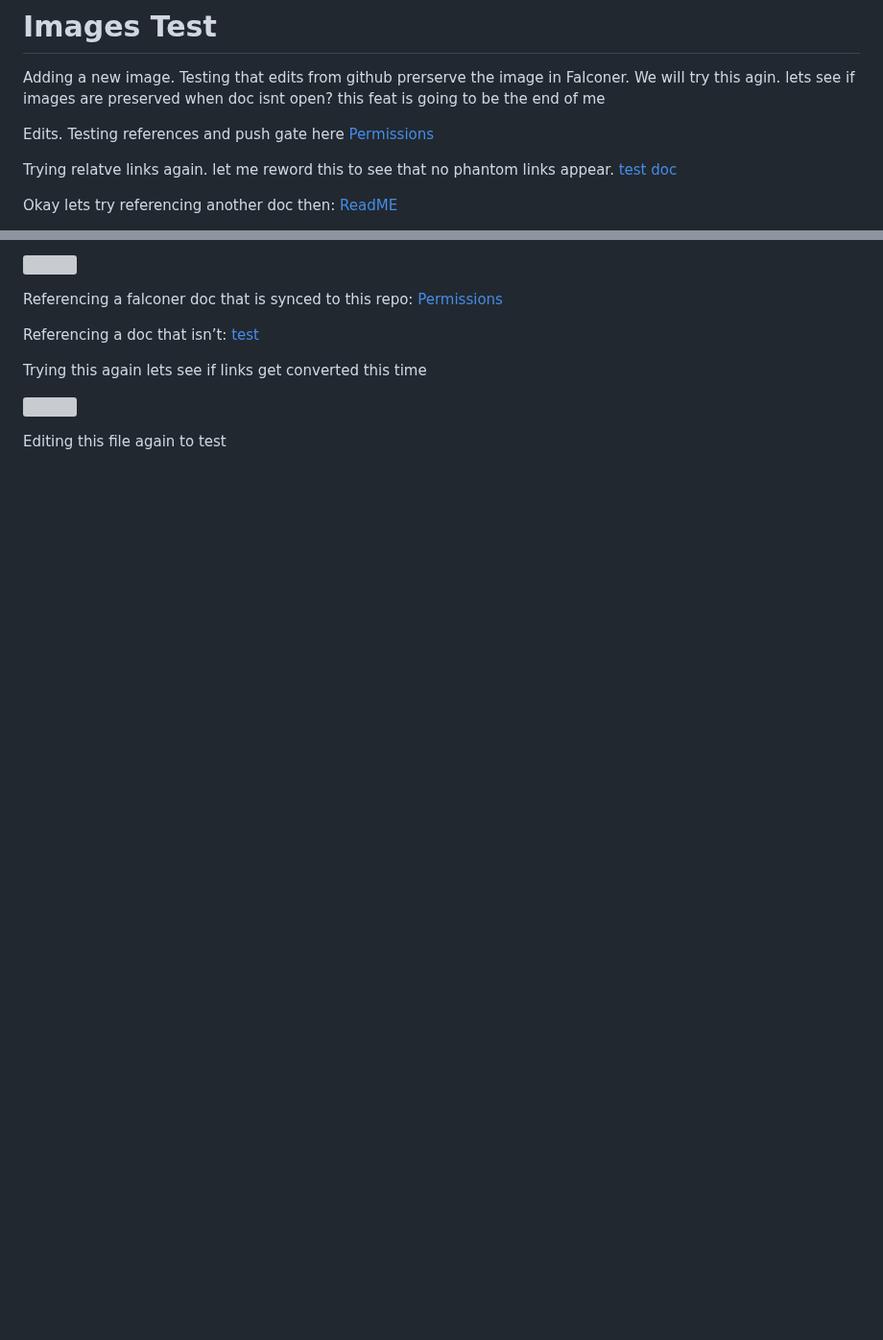
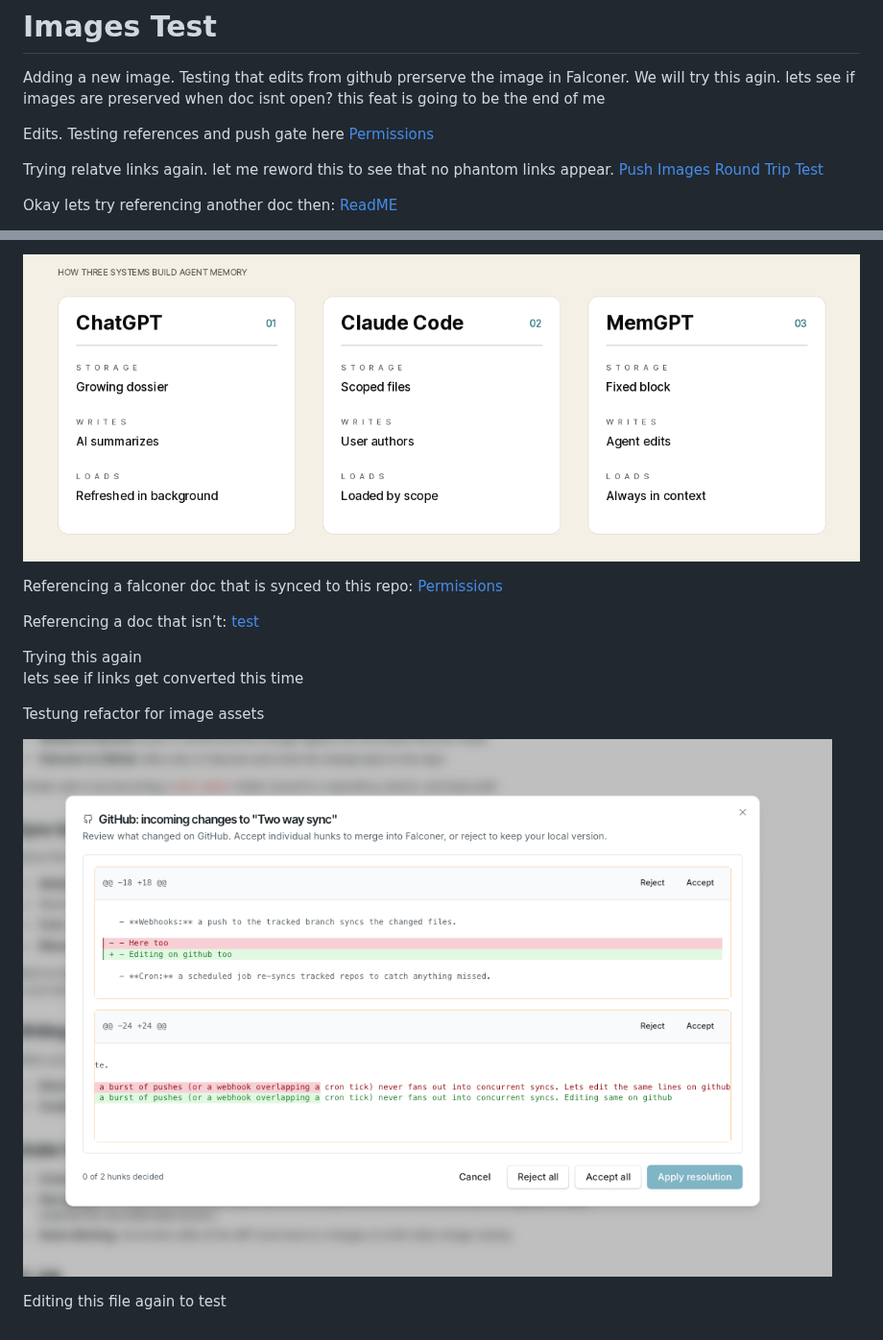
Before and after one commit to apoorvas20/test-repo-1, a Markdown page: Images Test.md, 2 parts joined by grey strips. Shown at 96% size. Rendered like a GitHub page; pictures changed too: .falconer/assets/Screenshot 2026-07-13 at 1.18.22_PM-77982e1daae4ad5625c6c8153b3040a223012e9bfa6eea119f4793140d621353.png (added), .falconer/assets/falconer_three_systems_comparison-28e9bc64063ca9baa94bfeaa86862eb727f4f70c68a4c59e2a65ec4bb9055286.png (added); blank space fills up the shorter version; grey boxes are pictures that could not be loaded.

Commit message:
Replace markdown links with image references and update asset paths

```diff
--- a/Images Test.md
+++ b/Images Test.md
@@ -4,7 +4,7 @@ Adding a new image. Testing that edits from github prerserve the image in Falcon
 
 Edits. Testing references and push gate here [Permissions](Permissions.md)
 
-Trying relatve links again. let me reword this to see that no phantom links appear. [test doc](https://github.com/apoorvas20/test-repo-1/blob/main/Push%20Images%20Round%20Trip%20Test.md)
+Trying relatve links again. let me reword this to see that no phantom links appear. [Push Images Round Trip Test](Push%20Images%20Round%20Trip%20Test.md)
 
 Okay lets try referencing another doc then: [ReadME](README.md)
 
@@ -12,5 +12,5 @@ Also making a push from github and seeing if it resolves cleanly? [Image Testing
 
-![](.falconer/assets/28e9bc64063ca9baa94bfeaa86862eb727f4f70c68a4c59e2a65ec4bb9055286/falconer_three_systems_comparison.png)
+![](.falconer/assets/falconer_three_systems_comparison-28e9bc64063ca9baa94bfeaa86862eb727f4f70c68a4c59e2a65ec4bb9055286.png)
 
 Referencing a falconer doc that is synced to this repo: [Permissions](Permissions.md)
 
@@ -19,6 +19,8 @@ Referencing a doc that isn’t: [test](http://localhost:3000/editor/pmn3yxje2bpf
 Trying this again
 lets see if links get converted this time
 
-![](.falconer/assets/77982e1daae4ad5625c6c8153b3040a223012e9bfa6eea119f4793140d621353/Screenshot%202026-07-13%20at%201.18.22_PM.png)
+Testung refactor for image assets
+
+![](.falconer/assets/Screenshot%202026-07-13%20at%201.18.22_PM-77982e1daae4ad5625c6c8153b3040a223012e9bfa6eea119f4793140d621353.png)
 
 Editing this file again to test
```
Also changed, not shown: other parts of Images Test.md (+1 -1 lines).
